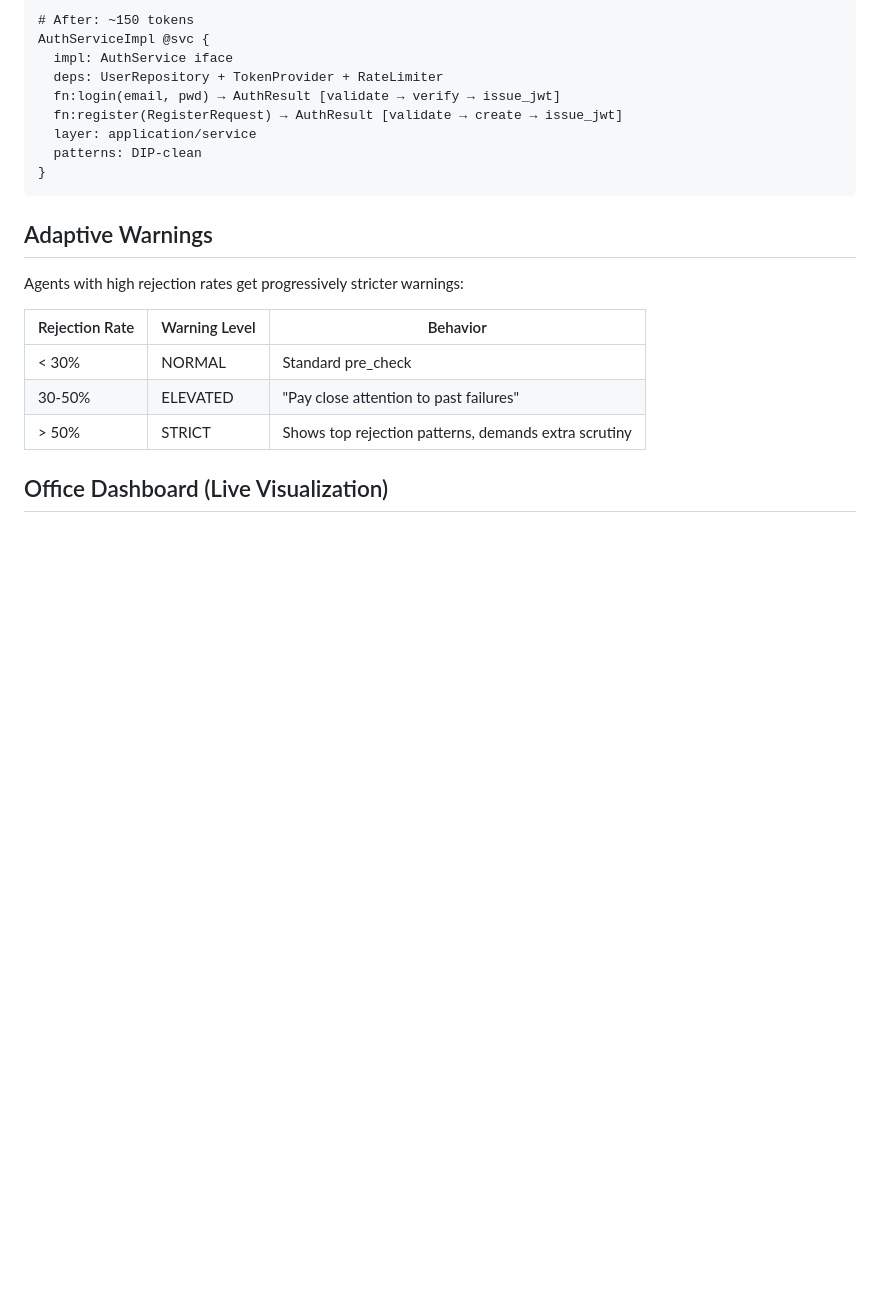
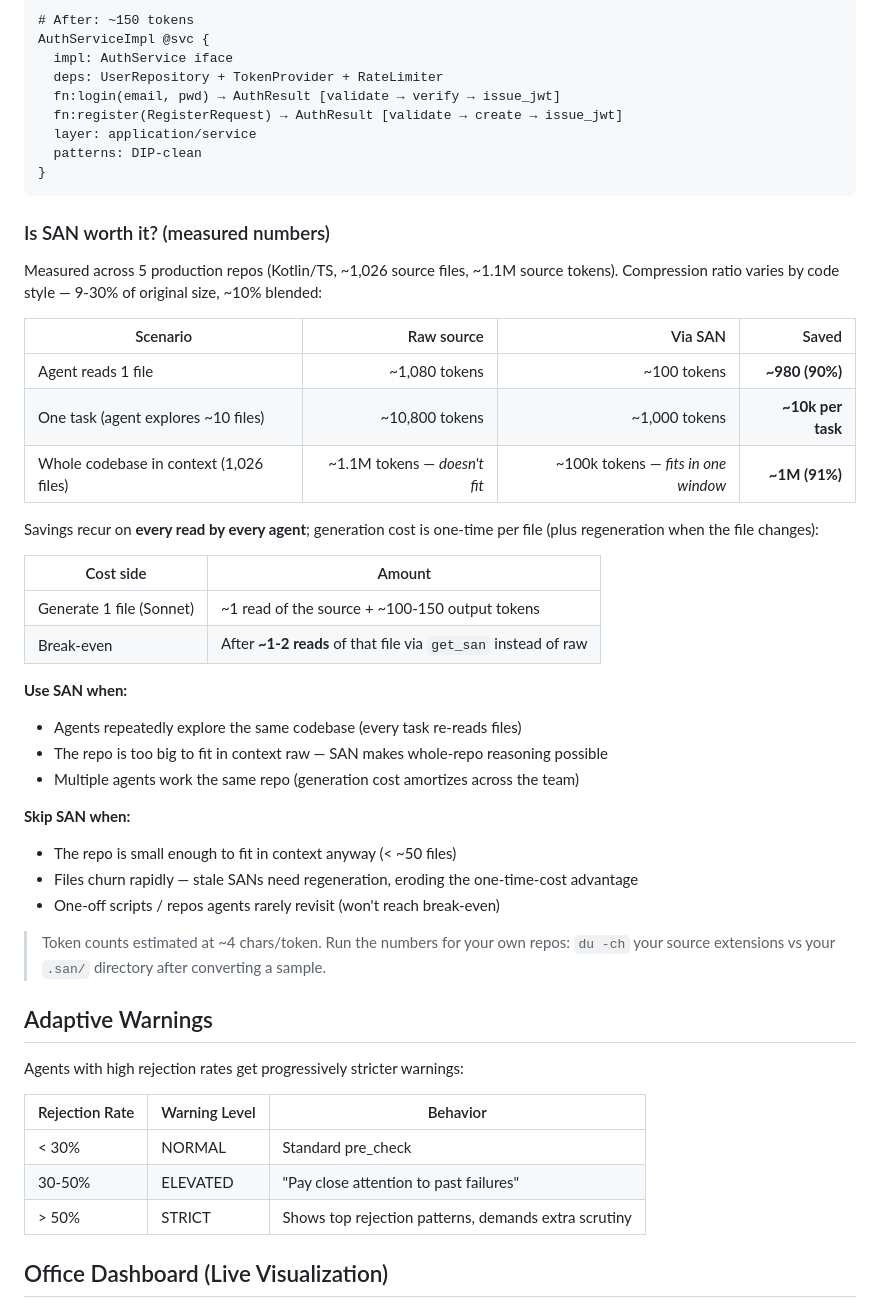
Before and after one commit to sandeep84397/agent-brain, a Markdown page: README.md, the part around the change. Rendered like a GitHub page; blank space fills up the shorter version.

Commit message:
README: add measured SAN cost/benefit table
"Is SAN worth it?" subsection with numbers measured across 5 production
repos (~1,026 files, ~1.1M tokens): per-file/per-task/whole-repo savings,
one-time generation cost with ~1-2 read break-even, and use/skip guidance.

Co-Authored-By: Claude Fable 5 <noreply@anthropic.com>

````diff
--- a/README.md
+++ b/README.md
@@ -416,6 +416,35 @@ AuthServiceImpl @svc {
 }
 ```
 
+### Is SAN worth it? (measured numbers)
+
+Measured across 5 production repos (Kotlin/TS, ~1,026 source files, ~1.1M source tokens). Compression ratio varies by code style — 9-30% of original size, ~10% blended:
+
+| Scenario | Raw source | Via SAN | Saved |
+|----------|----------:|--------:|------:|
+| Agent reads 1 file | ~1,080 tokens | ~100 tokens | **~980 (90%)** |
+| One task (agent explores ~10 files) | ~10,800 tokens | ~1,000 tokens | **~10k per task** |
+| Whole codebase in context (1,026 files) | ~1.1M tokens — *doesn't fit* | ~100k tokens — *fits in one window* | **~1M (91%)** |
+
+Savings recur on **every read by every agent**; generation cost is one-time per file (plus regeneration when the file changes):
+
+| Cost side | Amount |
+|-----------|--------|
+| Generate 1 file (Sonnet) | ~1 read of the source + ~100-150 output tokens |
+| Break-even | After **~1-2 reads** of that file via `get_san` instead of raw |
+
+**Use SAN when:**
+- Agents repeatedly explore the same codebase (every task re-reads files)
+- The repo is too big to fit in context raw — SAN makes whole-repo reasoning possible
+- Multiple agents work the same repo (generation cost amortizes across the team)
+
+**Skip SAN when:**
+- The repo is small enough to fit in context anyway (< ~50 files)
+- Files churn rapidly — stale SANs need regeneration, eroding the one-time-cost advantage
+- One-off scripts / repos agents rarely revisit (won't reach break-even)
+
+> Token counts estimated at ~4 chars/token. Run the numbers for your own repos: `du -ch` your source extensions vs your `.san/` directory after converting a sample.
+
 ## Adaptive Warnings
 
 Agents with high rejection rates get progressively stricter warnings:
````
